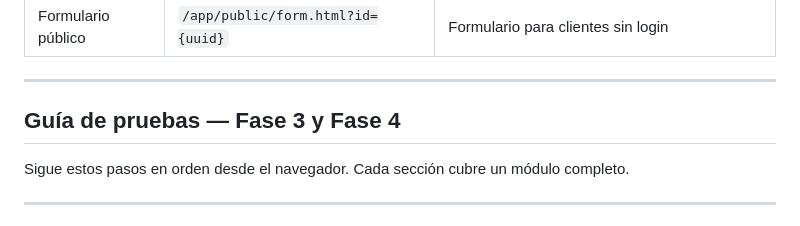
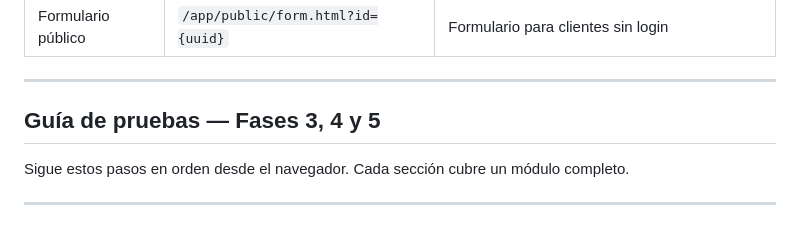
Before and after one commit to vallejoj203k/nutrientrena, a Markdown page: README.md, the part around the change. Drawn GitHub-style.

Commit message:
docs: update test guide title to include Fase 5
https://claude.ai/code/session_01MJcrivviFjtPKzmnhgVeB5

```diff
--- a/README.md
+++ b/README.md
@@ -82,7 +82,7 @@ Authorization: Bearer <token>
 
 ---
 
-## Guía de pruebas — Fase 3 y Fase 4
+## Guía de pruebas — Fases 3, 4 y 5
 
 Sigue estos pasos en orden desde el navegador. Cada sección cubre un módulo completo.
 
```
